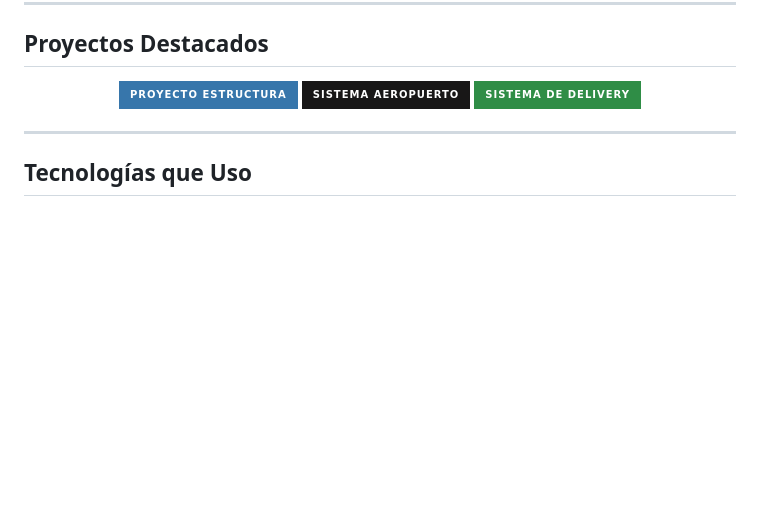
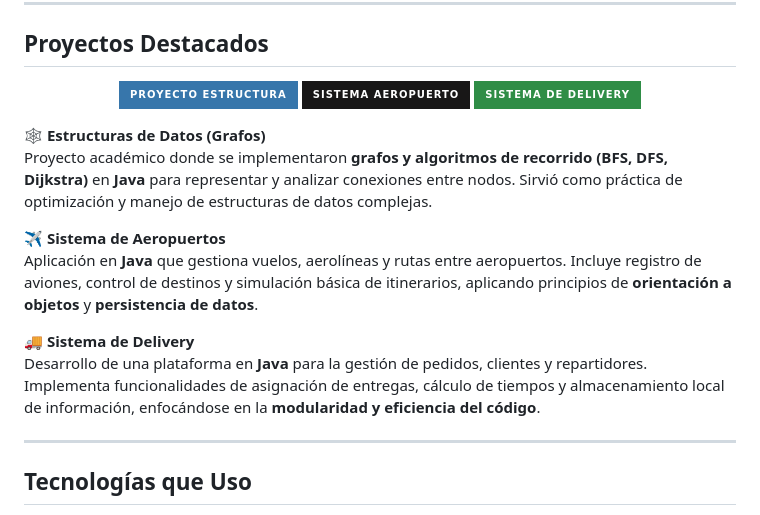
Before and after one commit to ManuelMatute/ManuelMatute, a Markdown page: README.md, the part around the change. Drawn GitHub-style; badges without logos; blank space fills up the shorter version.

```diff
--- a/README.md
+++ b/README.md
@@ -47,6 +47,15 @@ Soy **Manuel Matute**, estudiante de Ingeniería en Computación, apasionado por
   </a>
 </p>
 
+
+**🕸️ Estructuras de Datos (Grafos)**
+Proyecto académico donde se implementaron **grafos y algoritmos de recorrido (BFS, DFS, Dijkstra)** en **Java** para representar y analizar conexiones entre nodos. Sirvió como práctica de optimización y manejo de estructuras de datos complejas.
+
+**✈️ Sistema de Aeropuertos**
+Aplicación en **Java** que gestiona vuelos, aerolíneas y rutas entre aeropuertos. Incluye registro de aviones, control de destinos y simulación básica de itinerarios, aplicando principios de **orientación a objetos** y **persistencia de datos**.
+
+**🚚 Sistema de Delivery**
+Desarrollo de una plataforma en **Java** para la gestión de pedidos, clientes y repartidores. Implementa funcionalidades de asignación de entregas, cálculo de tiempos y almacenamiento local de información, enfocándose en la **modularidad y eficiencia del código**.
 
 ---
 
```
